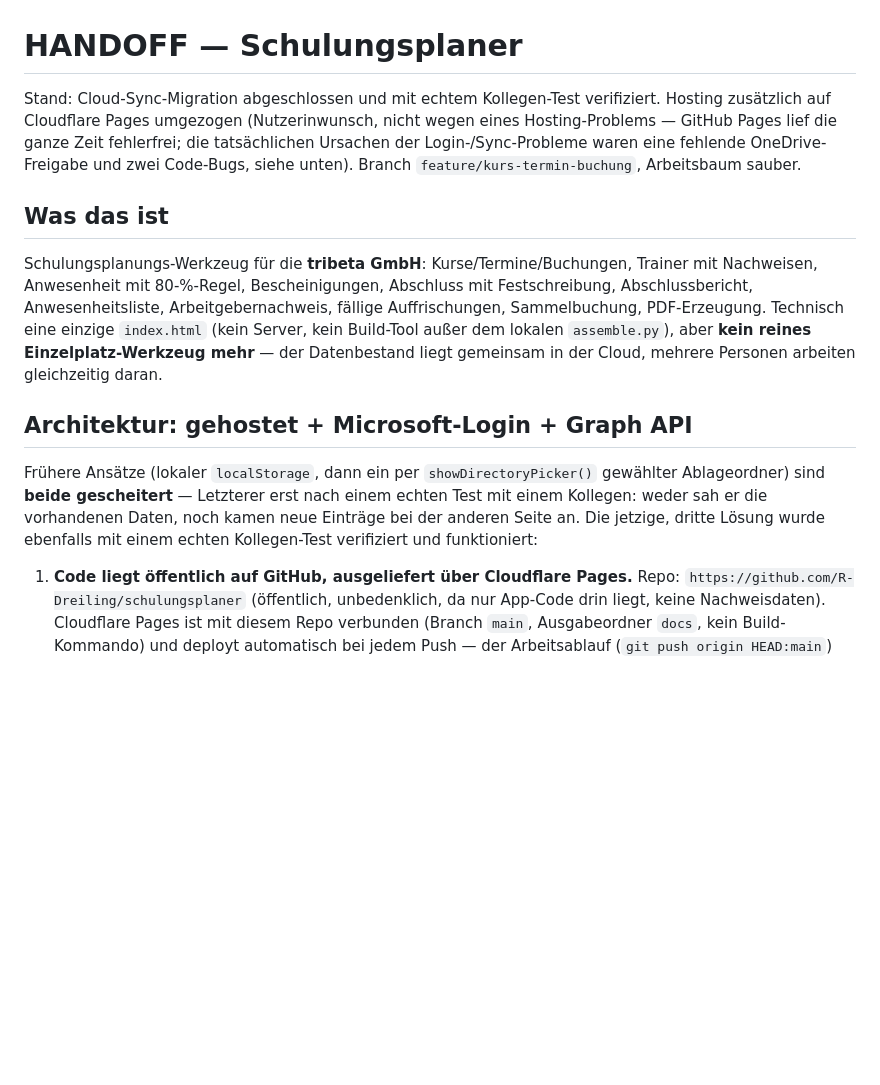
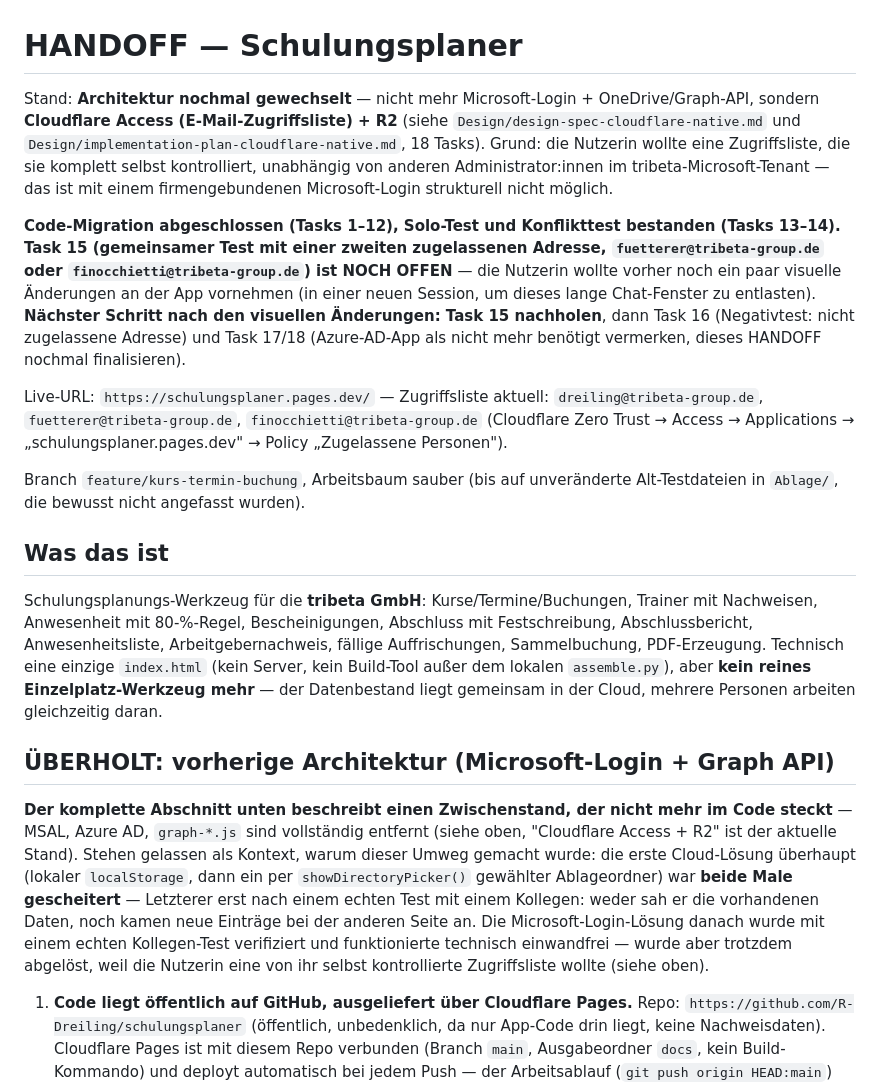
Before and after one commit to R-Dreiling/schulungsplaner, a Markdown page: .claude/HANDOFF.md, the part around the change. GitHub-like rendering; blank space fills up the shorter version.

Commit message:
docs: HANDOFF.md fuer Session-Wechsel aktualisieren
Markiert den frueheren Microsoft-Login/Graph-API-Abschnitt deutlich
als ueberholt, dokumentiert den aktuellen Cloudflare-Access/R2-Stand
und haelt fest, dass Task 15 (gemeinsamer Test) noch offen ist - naechster
Schritt nach den anstehenden visuellen Aenderungen in der naechsten Session.

```diff
--- a/.claude/HANDOFF.md
+++ b/.claude/HANDOFF.md
@@ -1,11 +1,31 @@
 # HANDOFF — Schulungsplaner
 
-Stand: Cloud-Sync-Migration abgeschlossen und mit echtem Kollegen-Test
-verifiziert. Hosting zusätzlich auf Cloudflare Pages umgezogen (Nutzerinwunsch,
-nicht wegen eines Hosting-Problems — GitHub Pages lief die ganze Zeit
-fehlerfrei; die tatsächlichen Ursachen der Login-/Sync-Probleme waren eine
-fehlende OneDrive-Freigabe und zwei Code-Bugs, siehe unten). Branch
-`feature/kurs-termin-buchung`, Arbeitsbaum sauber.
+Stand: **Architektur nochmal gewechselt** — nicht mehr Microsoft-Login +
+OneDrive/Graph-API, sondern **Cloudflare Access (E-Mail-Zugriffsliste) + R2**
+(siehe `Design/design-spec-cloudflare-native.md` und
+`Design/implementation-plan-cloudflare-native.md`, 18 Tasks). Grund: die
+Nutzerin wollte eine Zugriffsliste, die sie komplett selbst kontrolliert,
+unabhängig von anderen Administrator:innen im tribeta-Microsoft-Tenant — das
+ist mit einem firmengebundenen Microsoft-Login strukturell nicht möglich.
+
+**Code-Migration abgeschlossen (Tasks 1–12), Solo-Test und Konflikttest
+bestanden (Tasks 13–14). Task 15 (gemeinsamer Test mit einer zweiten
+zugelassenen Adresse, `fuetterer@tribeta-group.de` oder
+`finocchietti@tribeta-group.de`) ist NOCH OFFEN** — die Nutzerin wollte
+vorher noch ein paar visuelle Änderungen an der App vornehmen (in einer neuen
+Session, um dieses lange Chat-Fenster zu entlasten). **Nächster Schritt nach
+den visuellen Änderungen: Task 15 nachholen**, dann Task 16
+(Negativtest: nicht zugelassene Adresse) und Task 17/18 (Azure-AD-App als
+nicht mehr benötigt vermerken, dieses HANDOFF nochmal finalisieren).
+
+Live-URL: `https://schulungsplaner.pages.dev/` — Zugriffsliste aktuell:
+`dreiling@tribeta-group.de`, `fuetterer@tribeta-group.de`,
+`finocchietti@tribeta-group.de` (Cloudflare Zero Trust → Access →
+Applications → „schulungsplaner.pages.dev" → Policy „Zugelassene Personen").
+
+Branch `feature/kurs-termin-buchung`, Arbeitsbaum sauber (bis auf
+unveränderte Alt-Testdateien in `Ablage/`, die bewusst nicht angefasst
+wurden).
 
 ## Was das ist
 
@@ -17,13 +37,20 @@ fällige Auffrischungen, Sammelbuchung, PDF-Erzeugung. Technisch eine einzige
 aber **kein reines Einzelplatz-Werkzeug mehr** — der Datenbestand liegt
 gemeinsam in der Cloud, mehrere Personen arbeiten gleichzeitig daran.
 
-## Architektur: gehostet + Microsoft-Login + Graph API
+## ÜBERHOLT: vorherige Architektur (Microsoft-Login + Graph API)
 
-Frühere Ansätze (lokaler `localStorage`, dann ein per `showDirectoryPicker()`
-gewählter Ablageordner) sind **beide gescheitert** — Letzterer erst nach einem
-echten Test mit einem Kollegen: weder sah er die vorhandenen Daten, noch kamen
-neue Einträge bei der anderen Seite an. Die jetzige, dritte Lösung wurde
-ebenfalls mit einem echten Kollegen-Test verifiziert und funktioniert:
+**Der komplette Abschnitt unten beschreibt einen Zwischenstand, der nicht
+mehr im Code steckt** — MSAL, Azure AD, `graph-*.js` sind vollständig entfernt
+(siehe oben, "Cloudflare Access + R2" ist der aktuelle Stand). Stehen
+gelassen als Kontext, warum dieser Umweg gemacht wurde: die erste
+Cloud-Lösung überhaupt (lokaler `localStorage`, dann ein per
+`showDirectoryPicker()` gewählter Ablageordner) war **beide Male
+gescheitert** — Letzterer erst nach einem echten Test mit einem Kollegen:
+weder sah er die vorhandenen Daten, noch kamen neue Einträge bei der anderen
+Seite an. Die Microsoft-Login-Lösung danach wurde mit einem echten
+Kollegen-Test verifiziert und funktionierte technisch einwandfrei — wurde
+aber trotzdem abgelöst, weil die Nutzerin eine von ihr selbst kontrollierte
+Zugriffsliste wollte (siehe oben).
 
 1. **Code liegt öffentlich auf GitHub, ausgeliefert über Cloudflare Pages.**
    Repo: `https://github.com/R-Dreiling/schulungsplaner` (öffentlich,
```
